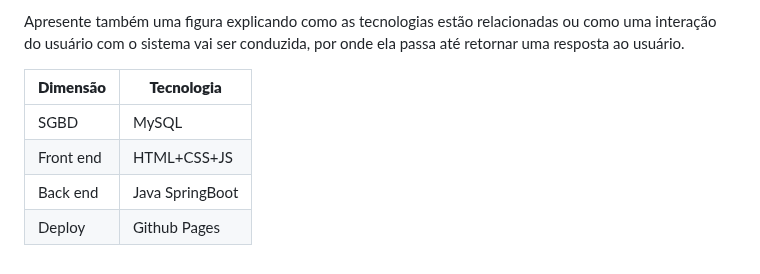
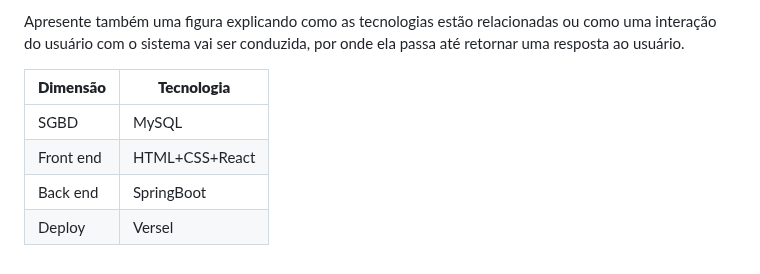
Before and after one commit to Eduard0-code/barberhub, a Markdown page: docs/4-Projeto-Solucao.md, the part around one of its changes. Rendered like a GitHub page.

```diff
--- a/docs/4-Projeto-Solucao.md
+++ b/docs/4-Projeto-Solucao.md
@@ -129,6 +130,6 @@ Apresente também uma figura explicando como as tecnologias estão relacionadas
 | **Dimensão**   | **Tecnologia**  |
 | ---            | ---             |
 | SGBD           | MySQL           |
-| Front end      | HTML+CSS+JS     |
-| Back end       | Java SpringBoot |
-| Deploy         | Github Pages    |
+| Front end      | HTML+CSS+React    |
+| Back end       | SpringBoot |
+| Deploy         | Versel    |
```
Also changed, not shown: other parts of docs/4-Projeto-Solucao.md (+18 -17 lines).
